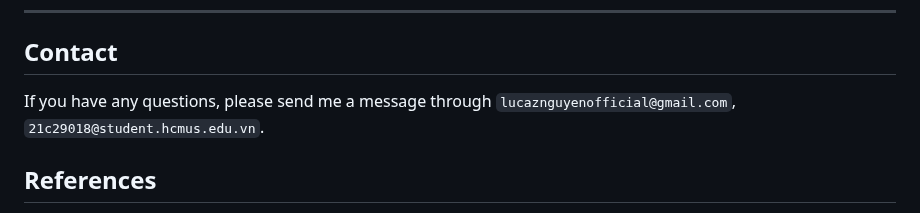
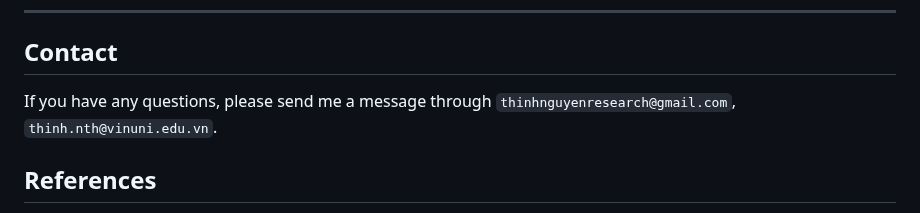
Before and after one commit to lucaznguyen/xmage, a Markdown page: README.md, the part around the change. GitHub-like rendering.

Commit message:
Change working mail

```diff
--- a/README.md
+++ b/README.md
@@ -83,7 +83,7 @@ This project is released under the [Apache 2.0 license](LICENSE).<br>
 
 ## Contact
 
-If you have any questions, please send me a message through `lucaznguyenofficial@gmail.com`, `21c29018@student.hcmus.edu.vn`.
+If you have any questions, please send me a message through `thinhnguyenresearch@gmail.com`, `thinh.nth@vinuni.edu.vn`.
 
 ## References
 
```
